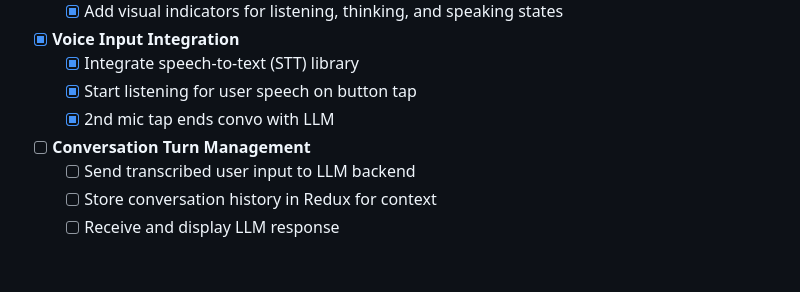
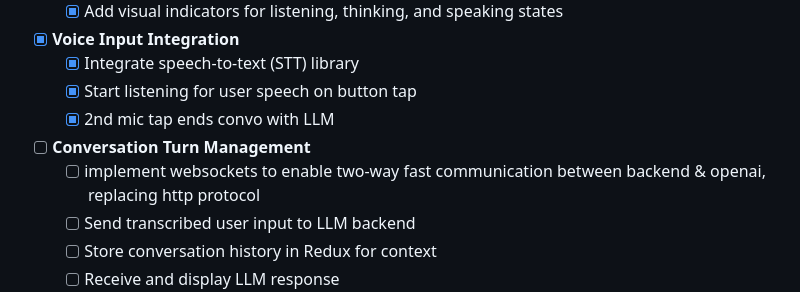
Before and after one commit to notnine/Velo, a Markdown page: docs/DEVELOPMENT_PLAN.md, the part around the change. GitHub-like rendering; blank space fills up the shorter version.

Commit message:
development-plan

```diff
--- a/docs/DEVELOPMENT_PLAN.md
+++ b/docs/DEVELOPMENT_PLAN.md
@@ -64,6 +64,7 @@ This document outlines the development strategy for the Velo MVP, focusing on au
   - [x] 2nd mic tap ends convo with LLM
 
 - [ ] **Conversation Turn Management**
+  - [ ] implement websockets to enable two-way fast communication between backend & openai, replacing http protocol
   - [ ] Send transcribed user input to LLM backend
   - [ ] Store conversation history in Redux for context
   - [ ] Receive and display LLM response
```
